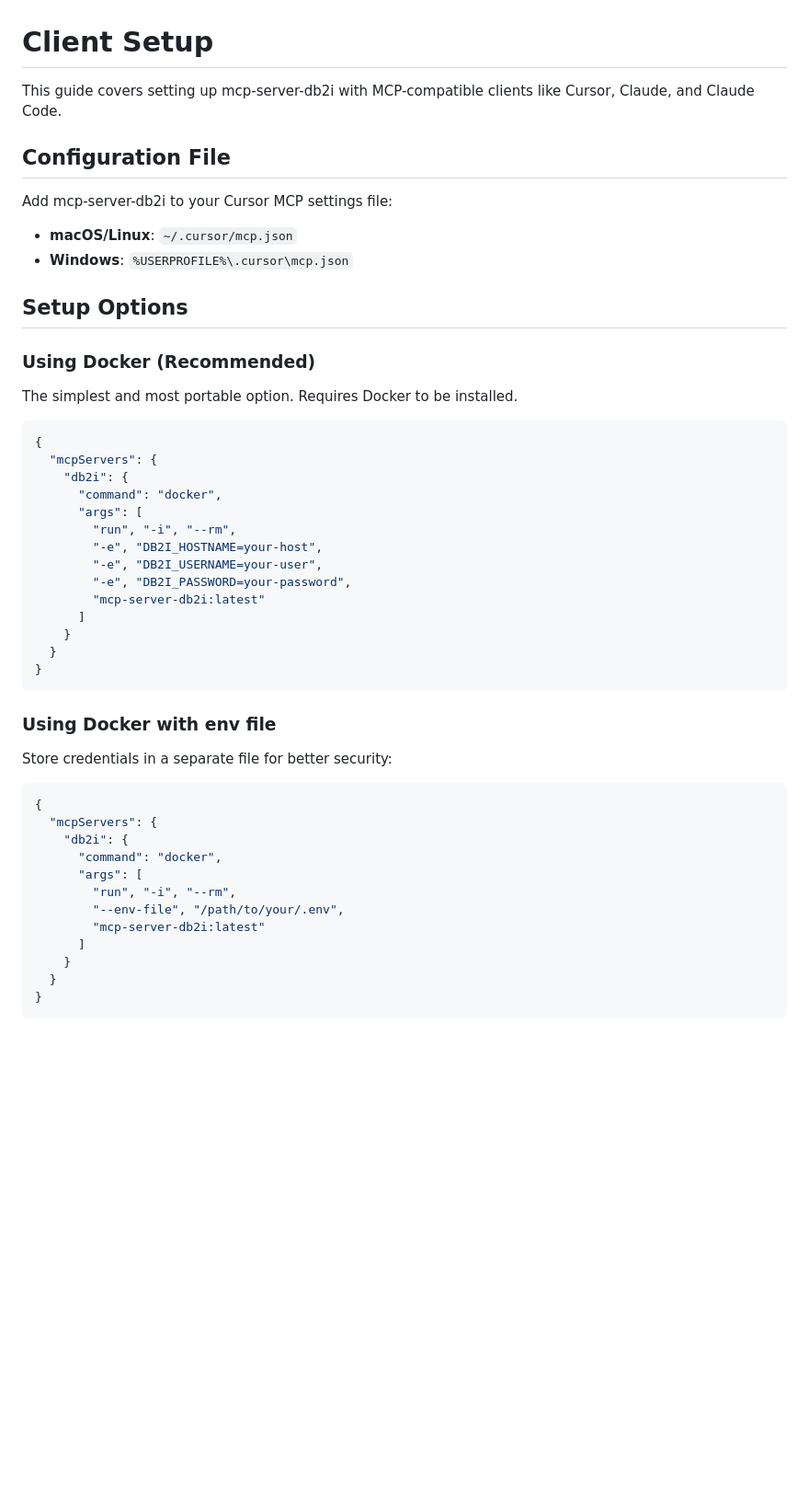
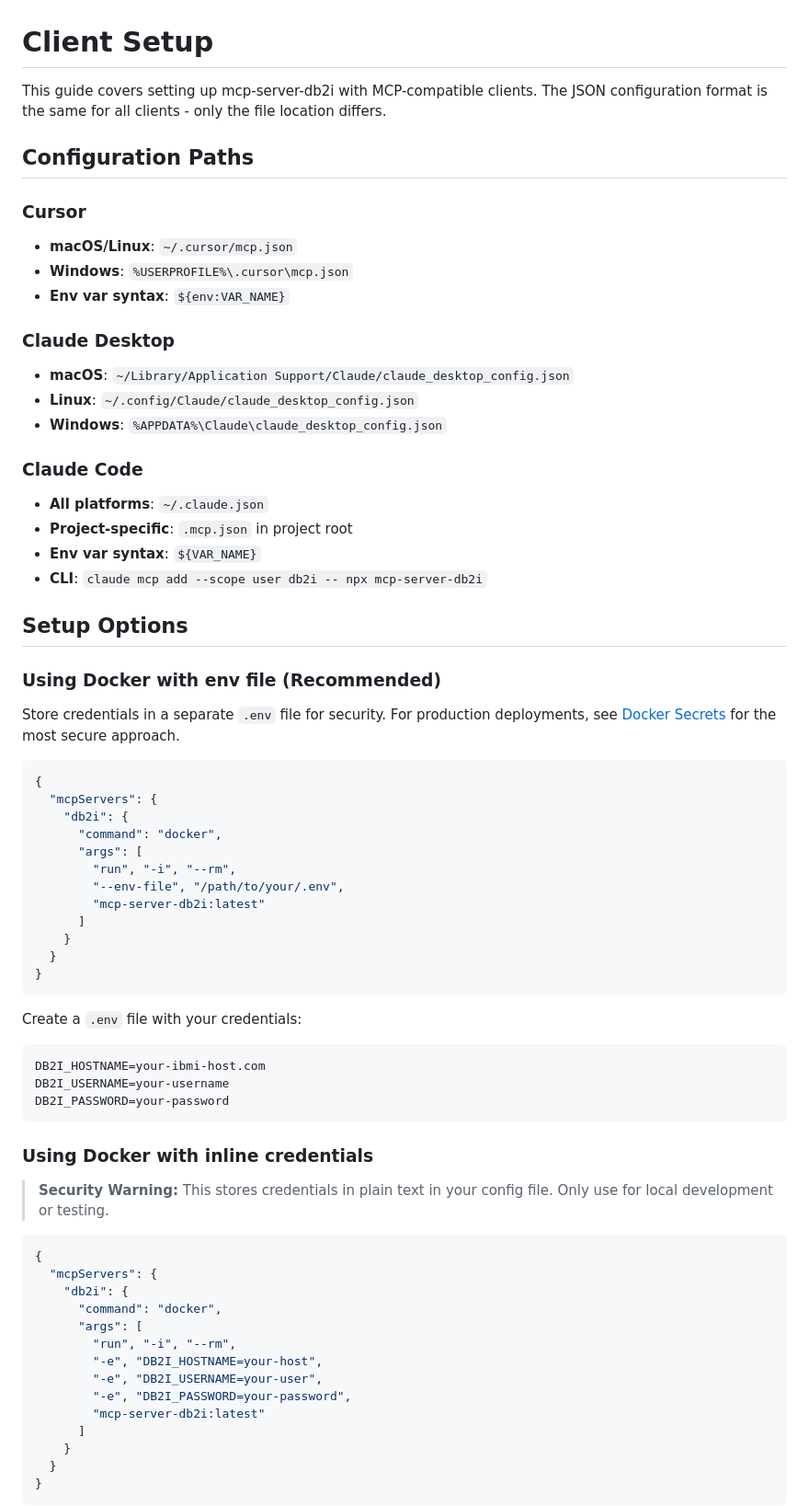
Before and after one commit to Strom-Capital/mcp-server-db2i, a Markdown page: docs/client-setup.md, the part around one of its changes. Shown at 92% size. Drawn GitHub-style; blank space fills up the shorter version.

````diff
--- a/docs/client-setup.md
+++ b/docs/client-setup.md
@@ -1,19 +1,60 @@
 # Client Setup
 
-This guide covers setting up mcp-server-db2i with MCP-compatible clients like Cursor, Claude, and Claude Code.
+This guide covers setting up mcp-server-db2i with MCP-compatible clients. The JSON configuration format is the same for all clients - only the file location differs.
 
-## Configuration File
+## Configuration Paths
 
-Add mcp-server-db2i to your Cursor MCP settings file:
+### Cursor
 
 - **macOS/Linux**: `~/.cursor/mcp.json`
 - **Windows**: `%USERPROFILE%\.cursor\mcp.json`
+- **Env var syntax**: `${env:VAR_NAME}`
+
+### Claude Desktop
+
+- **macOS**: `~/Library/Application Support/Claude/claude_desktop_config.json`
+- **Linux**: `~/.config/Claude/claude_desktop_config.json`
+- **Windows**: `%APPDATA%\Claude\claude_desktop_config.json`
+
+### Claude Code
+
+- **All platforms**: `~/.claude.json`
+- **Project-specific**: `.mcp.json` in project root
+- **Env var syntax**: `${VAR_NAME}`
+- **CLI**: `claude mcp add --scope user db2i -- npx mcp-server-db2i`
 
 ## Setup Options
 
-### Using Docker (Recommended)
+### Using Docker with env file (Recommended)
 
-The simplest and most portable option. Requires Docker to be installed.
+Store credentials in a separate `.env` file for security. For production deployments, see [Docker Secrets](docker.md#docker-secrets) for the most secure approach.
+
+```json
+{
+  "mcpServers": {
+    "db2i": {
+      "command": "docker",
+      "args": [
+        "run", "-i", "--rm",
+        "--env-file", "/path/to/your/.env",
+        "mcp-server-db2i:latest"
+      ]
+    }
+  }
+}
+```
+
+Create a `.env` file with your credentials:
+
+```env
+DB2I_HOSTNAME=your-ibmi-host.com
+DB2I_USERNAME=your-username
+DB2I_PASSWORD=your-password
+```
+
+### Using Docker with inline credentials
+
+> **Security Warning:** This stores credentials in plain text in your config file. Only use for local development or testing.
 
 ```json
 {
@@ -25,25 +66,6 @@ The simplest and most portable option. Requires Docker to be installed.
         "-e", "DB2I_HOSTNAME=your-host",
         "-e", "DB2I_USERNAME=your-user",
         "-e", "DB2I_PASSWORD=your-password",
-        "mcp-server-db2i:latest"
-      ]
-    }
-  }
-}
-```
-
-### Using Docker with env file
-
-Store credentials in a separate file for better security:
-
-```json
-{
-  "mcpServers": {
-    "db2i": {
-      "command": "docker",
-      "args": [
-        "run", "-i", "--rm",
-        "--env-file", "/path/to/your/.env",
         "mcp-server-db2i:latest"
       ]
     }
````
Also changed, not shown: other parts of docs/client-setup.md (+52 -51 lines).
